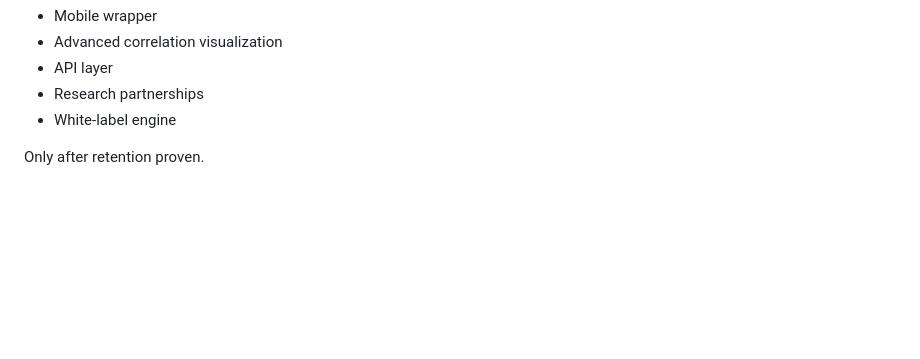
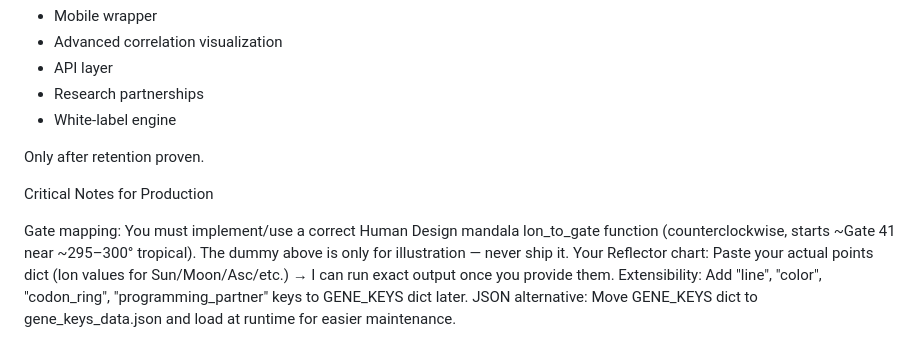
Before and after one commit to MysticQuestion/aethos-v1-spec, a Markdown page: docs/11_ROADMAP_MILESTONES.md, the part around the change. GitHub-like rendering; blank space fills up the shorter version.

Commit message:
Add critical production notes to roadmap milestones
Added critical notes for production regarding gate mapping, reflector chart, extensibility, and JSON alternative.

```diff
--- a/docs/11_ROADMAP_MILESTONES.md
+++ b/docs/11_ROADMAP_MILESTONES.md
@@ -485,3 +485,10 @@ Post-validation:
 * White-label engine
 
 Only after retention proven.
+
+Critical Notes for Production
+
+Gate mapping: You must implement/use a correct Human Design mandala lon_to_gate function (counterclockwise, starts ~Gate 41 near ~295–300° tropical). The dummy above is only for illustration — never ship it.
+Your Reflector chart: Paste your actual points dict (lon values for Sun/Moon/Asc/etc.) → I can run exact output once you provide them.
+Extensibility: Add "line", "color", "codon_ring", "programming_partner" keys to GENE_KEYS dict later.
+JSON alternative: Move GENE_KEYS dict to gene_keys_data.json and load at runtime for easier maintenance.
```
